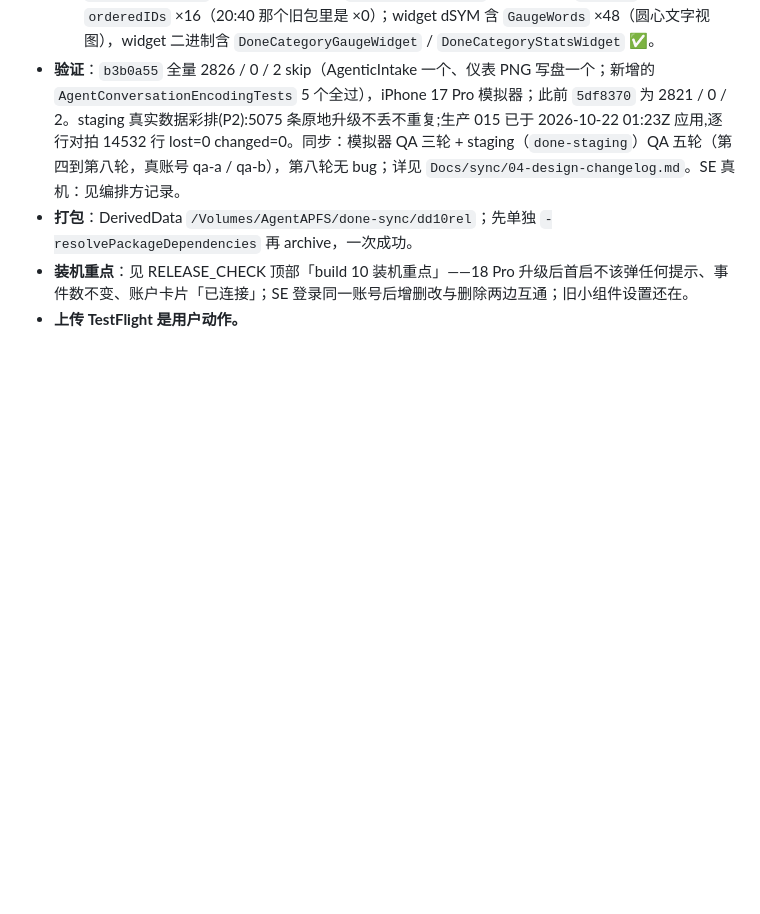
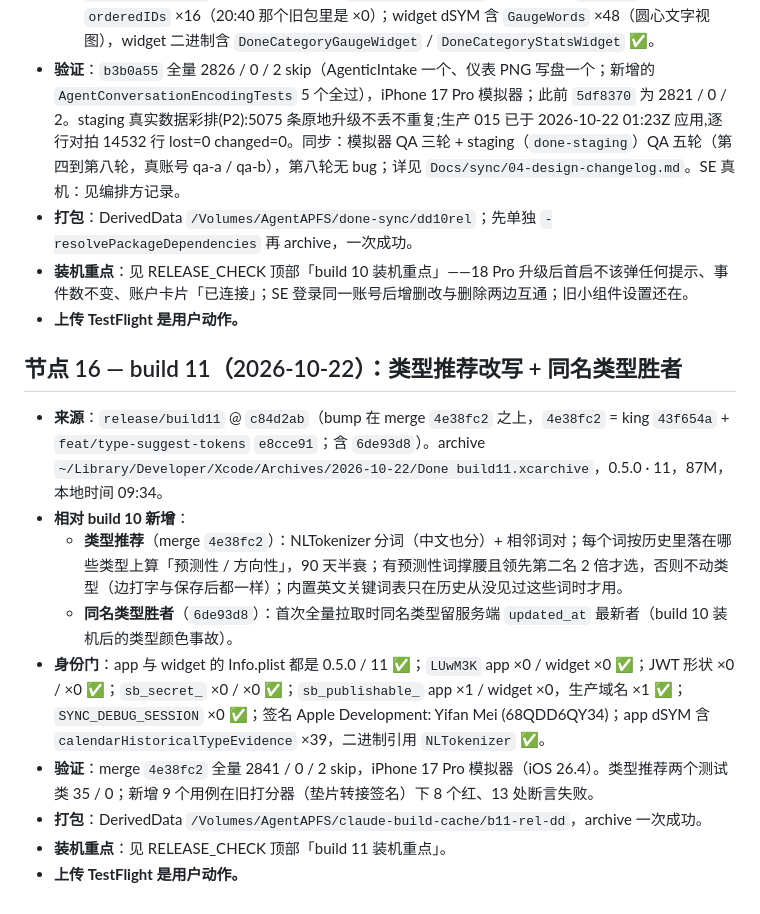
Before and after one commit to MaySong-Mei/Done, a Markdown page: Docs/ARCHIVE_LOG.md, the part around the change. GitHub-like rendering; blank space fills up the shorter version.

Commit message:
docs(archive): log build 11 — type suggestion rewrite + namesake type winner
Co-Authored-By: Claude Opus 5.5 <noreply@anthropic.com>
Claude-Session: https://claude.ai/code/session_01HFbmxzDSi6wqPSp1TeS63g

```diff
--- a/Docs/ARCHIVE_LOG.md
+++ b/Docs/ARCHIVE_LOG.md
@@ -262,3 +262,15 @@ build 4 之后两周零 archive。期间四条分支各自跑完独立验证循
 - **打包**：DerivedData `/Volumes/AgentAPFS/done-sync/dd10rel`；先单独 `-resolvePackageDependencies` 再 archive，一次成功。
 - **装机重点**：见 RELEASE_CHECK 顶部「build 10 装机重点」——18 Pro 升级后首启不该弹任何提示、事件数不变、账户卡片「已连接」；SE 登录同一账号后增删改与删除两边互通；旧小组件设置还在。
 - **上传 TestFlight 是用户动作。**
+
+## 节点 16 — build 11（2026-10-22）：类型推荐改写 + 同名类型胜者
+
+- **来源**：`release/build11` @ `c84d2ab`（bump 在 merge `4e38fc2` 之上，`4e38fc2` = king `43f654a` + `feat/type-suggest-tokens` `e8cce91`；含 `6de93d8`）。archive `~/Library/Developer/Xcode/Archives/2026-10-22/Done build11.xcarchive`，0.5.0 · 11，87M，本地时间 09:34。
+- **相对 build 10 新增**：
+  - **类型推荐**（merge `4e38fc2`）：NLTokenizer 分词（中文也分）+ 相邻词对；每个词按历史里落在哪些类型上算「预测性 / 方向性」，90 天半衰；有预测性词撑腰且领先第二名 2 倍才选，否则不动类型（边打字与保存后都一样）；内置英文关键词表只在历史从没见过这些词时才用。
+  - **同名类型胜者**（`6de93d8`）：首次全量拉取时同名类型留服务端 `updated_at` 最新者（build 10 装机后的类型颜色事故）。
+- **身份门**：app 与 widget 的 Info.plist 都是 0.5.0 / 11 ✅；`LUwM3K` app ×0 / widget ×0 ✅；JWT 形状 ×0 / ×0 ✅；`sb_secret_` ×0 / ×0 ✅；`sb_publishable_` app ×1 / widget ×0，生产域名 ×1 ✅；`SYNC_DEBUG_SESSION` ×0 ✅；签名 Apple Development: Yifan Mei (68QDD6QY34)；app dSYM 含 `calendarHistoricalTypeEvidence` ×39，二进制引用 `NLTokenizer` ✅。
+- **验证**：merge `4e38fc2` 全量 2841 / 0 / 2 skip，iPhone 17 Pro 模拟器（iOS 26.4）。类型推荐两个测试类 35 / 0；新增 9 个用例在旧打分器（垫片转接签名）下 8 个红、13 处断言失败。
+- **打包**：DerivedData `/Volumes/AgentAPFS/claude-build-cache/b11-rel-dd`，archive 一次成功。
+- **装机重点**：见 RELEASE_CHECK 顶部「build 11 装机重点」。
+- **上传 TestFlight 是用户动作。**
```
